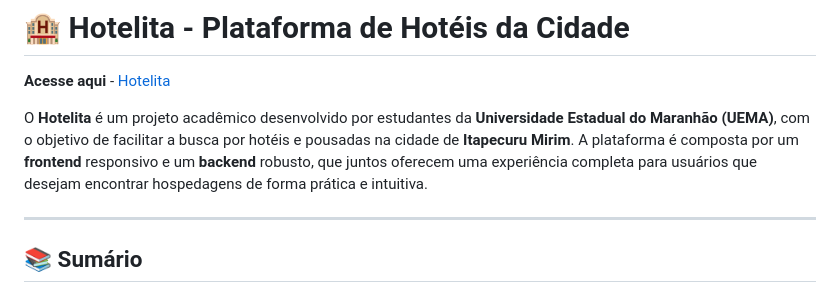
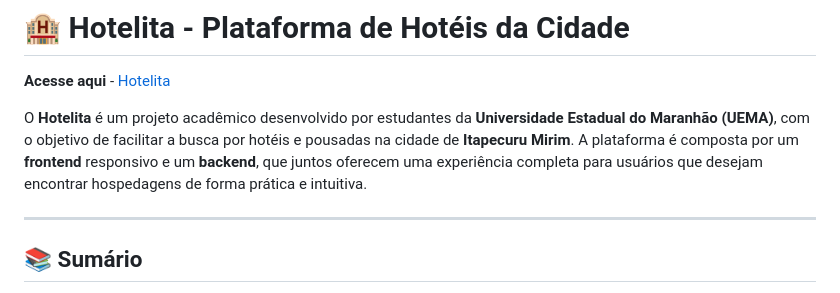
Before and after one commit to Attonic/hotelita, a Markdown page: README.md, the part around the change. Drawn GitHub-style.

```diff
--- a/README.md
+++ b/README.md
@@ -1,7 +1,7 @@
 # 🏨 Hotelita - Plataforma de Hotéis da Cidade
 **Acesse aqui** - [Hotelita](https://hotelita.vercel.app/)
 
-O **Hotelita** é um projeto acadêmico desenvolvido por estudantes da **Universidade Estadual do Maranhão (UEMA)**, com o objetivo de facilitar a busca por hotéis e pousadas na cidade de **Itapecuru Mirim**. A plataforma é composta por um **frontend** responsivo e um **backend** robusto, que juntos oferecem uma experiência completa para usuários que desejam encontrar hospedagens de forma prática e intuitiva.
+O **Hotelita** é um projeto acadêmico desenvolvido por estudantes da **Universidade Estadual do Maranhão (UEMA)**, com o objetivo de facilitar a busca por hotéis e pousadas na cidade de **Itapecuru Mirim**. A plataforma é composta por um **frontend** responsivo e um **backend**, que juntos oferecem uma experiência completa para usuários que desejam encontrar hospedagens de forma prática e intuitiva.
 
 ---
 
```
